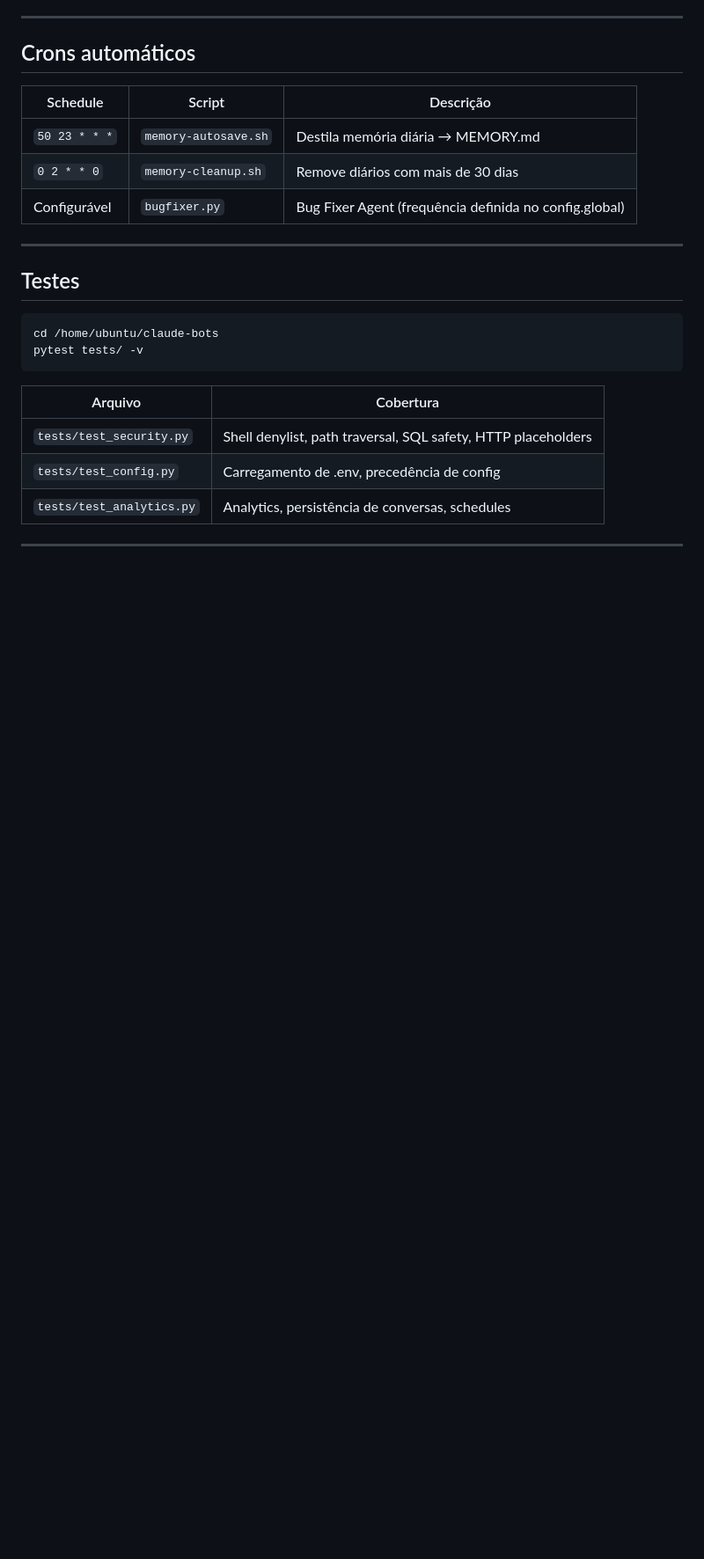
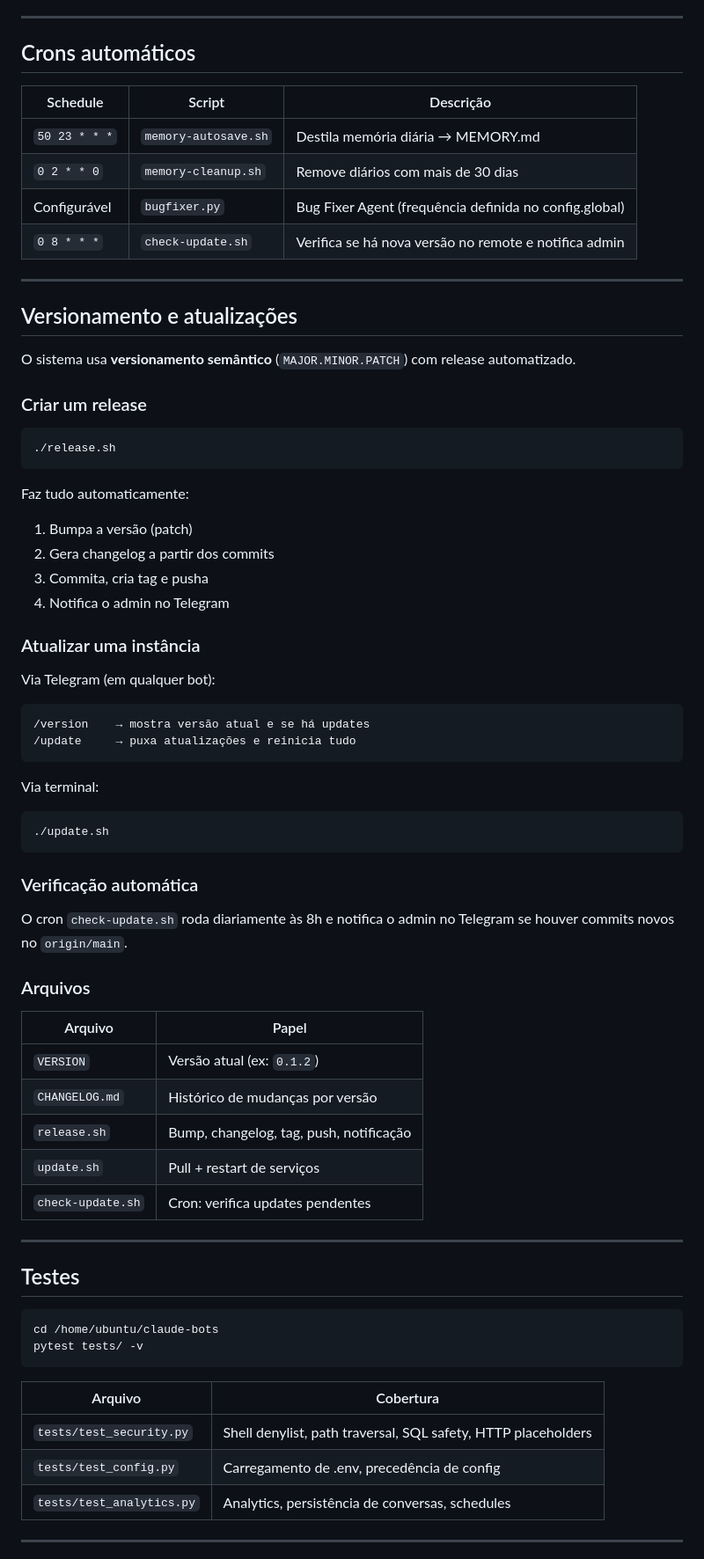
Before and after one commit to alozs/smb-claw, a Markdown page: README.md, the part around one of its changes. Shown at 88% size. Drawn GitHub-style; blank space fills up the shorter version.

Commit message:
docs: adiciona versionamento, contagem de linhas e comandos /version /update ao README
Co-Authored-By: Claude Opus 4.6 <noreply@anthropic.com>

````diff
--- a/README.md
+++ b/README.md
@@ -670,6 +680,52 @@ claude-bots/
 | `50 23 * * *` | `memory-autosave.sh` | Destila memória diária → MEMORY.md |
 | `0 2 * * 0` | `memory-cleanup.sh` | Remove diários com mais de 30 dias |
 | Configurável | `bugfixer.py` | Bug Fixer Agent (frequência definida no config.global) |
+| `0 8 * * *` | `check-update.sh` | Verifica se há nova versão no remote e notifica admin |
+
+---
+
+## Versionamento e atualizações
+
+O sistema usa **versionamento semântico** (`MAJOR.MINOR.PATCH`) com release automatizado.
+
+### Criar um release
+
+```bash
+./release.sh
+```
+
+Faz tudo automaticamente:
+1. Bumpa a versão (patch)
+2. Gera changelog a partir dos commits
+3. Commita, cria tag e pusha
+4. Notifica o admin no Telegram
+
+### Atualizar uma instância
+
+Via Telegram (em qualquer bot):
+```
+/version    → mostra versão atual e se há updates
+/update     → puxa atualizações e reinicia tudo
+```
+
+Via terminal:
+```bash
+./update.sh
+```
+
+### Verificação automática
+
+O cron `check-update.sh` roda diariamente às 8h e notifica o admin no Telegram se houver commits novos no `origin/main`.
+
+### Arquivos
+
+| Arquivo | Papel |
+|---|---|
+| `VERSION` | Versão atual (ex: `0.1.2`) |
+| `CHANGELOG.md` | Histórico de mudanças por versão |
+| `release.sh` | Bump, changelog, tag, push, notificação |
+| `update.sh` | Pull + restart de serviços |
+| `check-update.sh` | Cron: verifica updates pendentes |
 
 ---
 
````
Also changed, not shown: other parts of README.md (+10 -0 lines).
